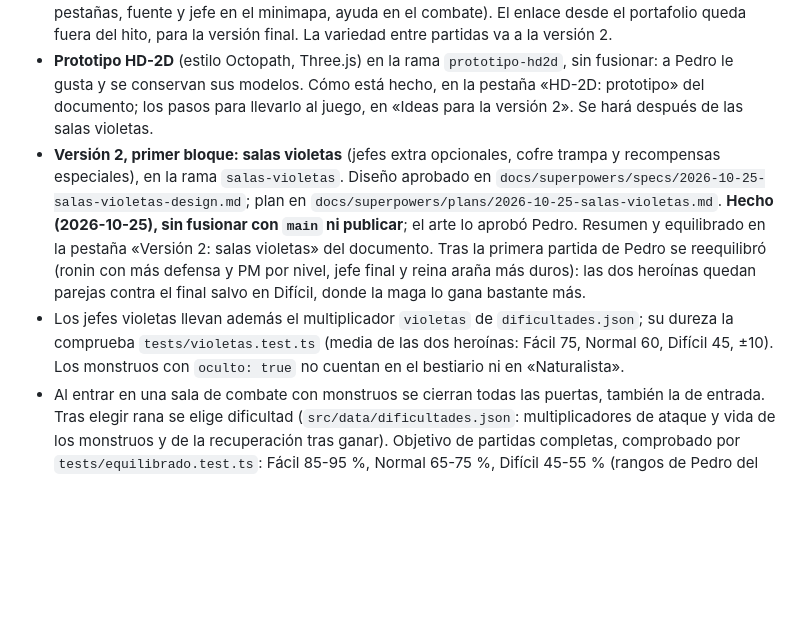
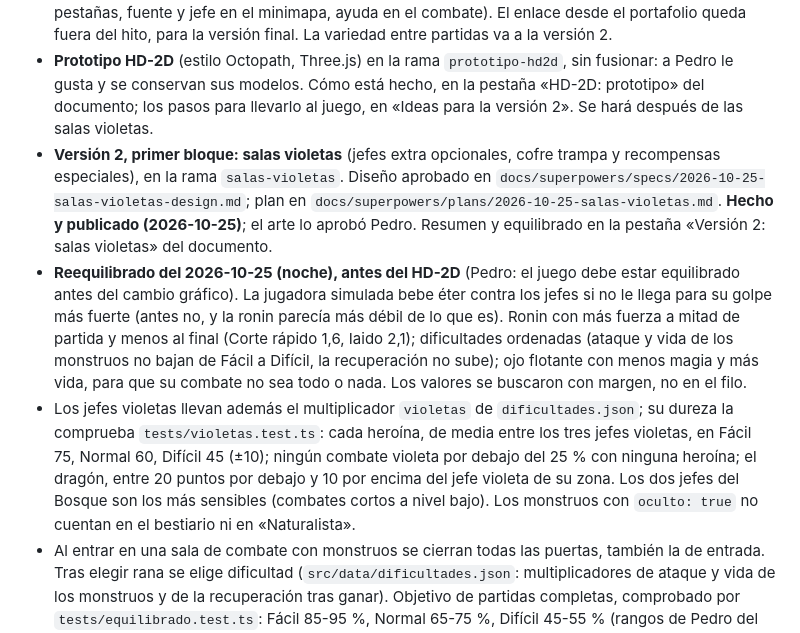
Before and after one commit to PEDROMIRAS/nenufar, a Markdown page: CLAUDE.md, the part around the change. GitHub-like rendering; blank space fills up the shorter version.

Commit message:
CLAUDE.md: salas violetas publicadas y reequilibrado antes del HD-2D
Co-Authored-By: Claude Opus 5.5 <noreply@anthropic.com>

```diff
--- a/CLAUDE.md
+++ b/CLAUDE.md
@@ -13,8 +13,9 @@ Si el diseño y este archivo discrepan, manda el documento; avisa de la discrepa
 - Hitos 1 a 6 hechos y publicados en https://pedromiras.github.io/nenufar/ (Pedro los probó en el móvil). Del 6: sprites de monstruos y efectos generados por script, animaciones de combate, la sala como fondo del combate y sonido sintetizado con Web Audio desde `src/data/sonido.json` (silencio en la pausa, guardado como ajuste).
 - **Hito 7 hecho y comprobado por Pedro (2026-10-24).** Incluye lo que pidieron los probadores (tope al golpe cargado, transformaciones de jefe que no se saltan, pantalla de controles, inventario en pestañas, fuente y jefe en el minimapa, ayuda en el combate). El enlace desde el portafolio queda fuera del hito, para la versión final. La variedad entre partidas va a la versión 2.
 - **Prototipo HD-2D** (estilo Octopath, Three.js) en la rama `prototipo-hd2d`, sin fusionar: a Pedro le gusta y se conservan sus modelos. Cómo está hecho, en la pestaña «HD-2D: prototipo» del documento; los pasos para llevarlo al juego, en «Ideas para la versión 2». Se hará después de las salas violetas.
-- **Versión 2, primer bloque: salas violetas** (jefes extra opcionales, cofre trampa y recompensas especiales), en la rama `salas-violetas`. Diseño aprobado en `docs/superpowers/specs/2026-10-25-salas-violetas-design.md`; plan en `docs/superpowers/plans/2026-10-25-salas-violetas.md`. **Hecho (2026-10-25), sin fusionar con `main` ni publicar**; el arte lo aprobó Pedro. Resumen y equilibrado en la pestaña «Versión 2: salas violetas» del documento. Tras la primera partida de Pedro se reequilibró (ronin con más defensa y PM por nivel, jefe final y reina araña más duros): las dos heroínas quedan parejas contra el final salvo en Difícil, donde la maga lo gana bastante más.
-- Los jefes violetas llevan además el multiplicador `violetas` de `dificultades.json`; su dureza la comprueba `tests/violetas.test.ts` (media de las dos heroínas: Fácil 75, Normal 60, Difícil 45, ±10). Los monstruos con `oculto: true` no cuentan en el bestiario ni en «Naturalista».
+- **Versión 2, primer bloque: salas violetas** (jefes extra opcionales, cofre trampa y recompensas especiales), en la rama `salas-violetas`. Diseño aprobado en `docs/superpowers/specs/2026-10-25-salas-violetas-design.md`; plan en `docs/superpowers/plans/2026-10-25-salas-violetas.md`. **Hecho y publicado (2026-10-25)**; el arte lo aprobó Pedro. Resumen y equilibrado en la pestaña «Versión 2: salas violetas» del documento.
+- **Reequilibrado del 2026-10-25 (noche), antes del HD-2D** (Pedro: el juego debe estar equilibrado antes del cambio gráfico). La jugadora simulada bebe éter contra los jefes si no le llega para su golpe más fuerte (antes no, y la ronin parecía más débil de lo que es). Ronin con más fuerza a mitad de partida y menos al final (Corte rápido 1,6, Iaido 2,1); dificultades ordenadas (ataque y vida de los monstruos no bajan de Fácil a Difícil, la recuperación no sube); ojo flotante con menos magia y más vida, para que su combate no sea todo o nada. Los valores se buscaron con margen, no en el filo.
+- Los jefes violetas llevan además el multiplicador `violetas` de `dificultades.json`; su dureza la comprueba `tests/violetas.test.ts`: cada heroína, de media entre los tres jefes violetas, en Fácil 75, Normal 60, Difícil 45 (±10); ningún combate violeta por debajo del 25 % con ninguna heroína; el dragón, entre 20 puntos por debajo y 10 por encima del jefe violeta de su zona. Los dos jefes del Bosque son los más sensibles (combates cortos a nivel bajo). Los monstruos con `oculto: true` no cuentan en el bestiario ni en «Naturalista».
 - Al entrar en una sala de combate con monstruos se cierran todas las puertas, también la de entrada. Tras elegir rana se elige dificultad (`src/data/dificultades.json`: multiplicadores de ataque y vida de los monstruos y de la recuperación tras ganar). Objetivo de partidas completas, comprobado por `tests/equilibrado.test.ts`: Fácil 85-95 %, Normal 65-75 %, Difícil 45-55 % (rangos de Pedro del 2026-10-25), con menos de 5 puntos entre heroínas. La ronin recupera 1 PM con cada ataque normal (`pmAlAtacar` en `heroes.json`).
 - La "decisión interesante" del combate es el golpe cargado que el monstruo anuncia un turno antes (Limo, poder 3); defender solo si no se puede rematar antes es la mejor estrategia (simulado).
 - Zonas en "ramas de 3" (8/11/14 salas): el inicio con 1 puerta y cada sala de paso con la de llegada + 3 nuevas. Decidido en el hito 2 y ya reflejado en el documento.
```
